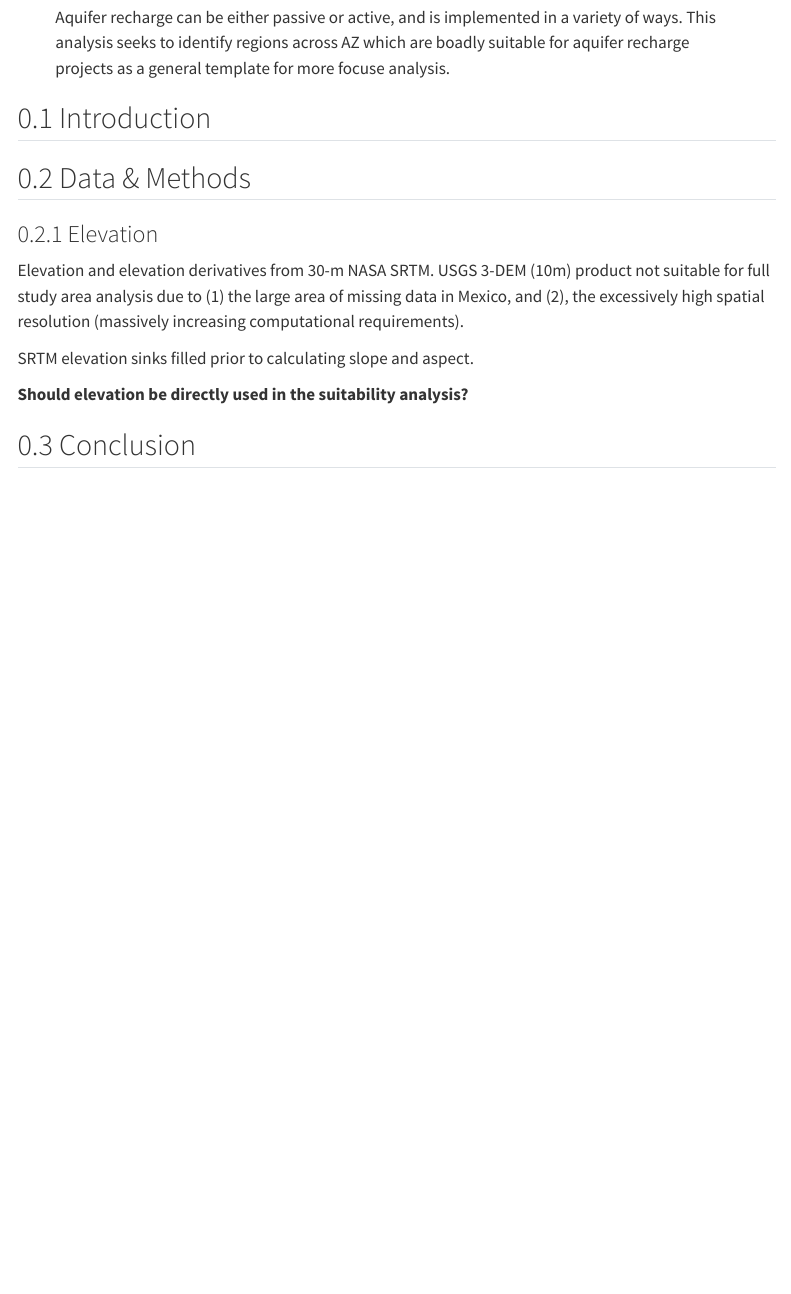
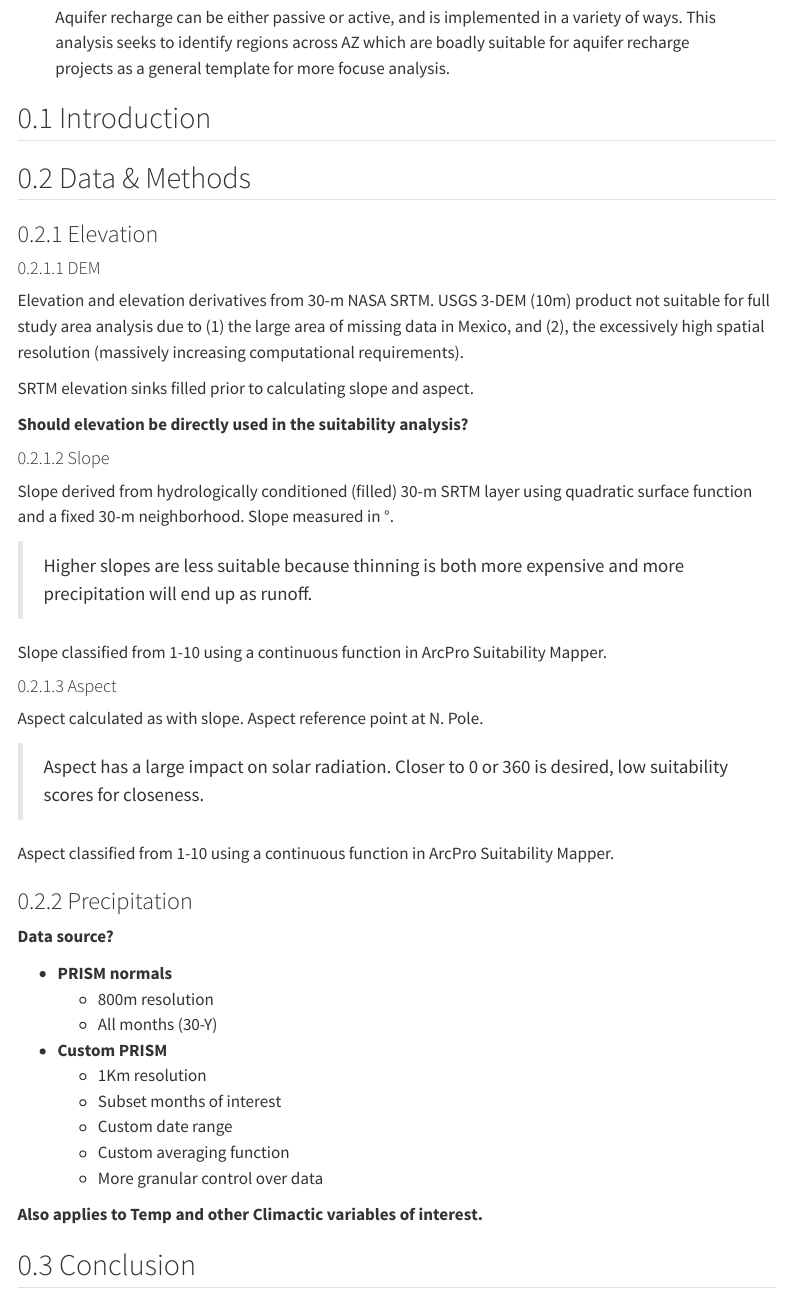
Before and after one commit to travisz09/ATUR-Broad-Suitability-Analysis, a Quarto document (index.qmd): the page in a window 1100 px wide, from 240 px down. Rendered offline with R 4.5, knitr and Pandoc in place of Quarto, with nearby package versions; menus at the side of the page are left out.

Commit message:
update index.qmd
Add outstanding questions regarding precipitation data set. To be discussed.

```diff
--- a/index.qmd
+++ b/index.qmd
@@ -33,12 +33,45 @@ jupyter: python3
 
 ## Data & Methods {#sec-data-methods}
 ### Elevation
+#### DEM
 Elevation and elevation derivatives from 30-m NASA SRTM. USGS 3-DEM (10m) product not suitable for full study area analysis due to (1) the large area of missing data in Mexico, and (2), the excessively high spatial resolution (massively increasing computational requirements).
 
 SRTM elevation sinks filled prior to calculating slope and aspect.
 
 **Should elevation be directly used in the suitability analysis?**
 
+#### Slope
+Slope derived from hydrologically conditioned (filled) 30-m SRTM layer using quadratic surface function and a fixed 30-m neighborhood. Slope measured in °.
+
+> Higher slopes are less suitable because thinning is both more expensive and more precipitation will end up as runoff.
+
+Slope classified from 1-10 using a continuous function in ArcPro Suitability Mapper.
+
+#### Aspect
+Aspect calculated as with slope. Aspect reference point at N. Pole.
+
+> Aspect has a large impact on solar radiation.
+> Closer to 0 or 360 is desired, low suitability scores for closeness.
+
+Aspect classified from 1-10 using a continuous function in ArcPro Suitability Mapper.
+
+### Precipitation
+**Data source?**
+
+* **PRISM normals**
+  + 800m resolution
+  + All months (30-Y)
+* **Custom PRISM**
+  + 1Km resolution
+  + Subset months of interest
+  + Custom date range
+  + Custom averaging function
+  + More granular control over data
+
+**Also applies to Temp and other Climactic variables of interest.**
+
+
+
 ## Conclusion {#sec-conclusions}
 
 ## References {.unnumbered}
```
Also changed, not shown: 4 other files.
